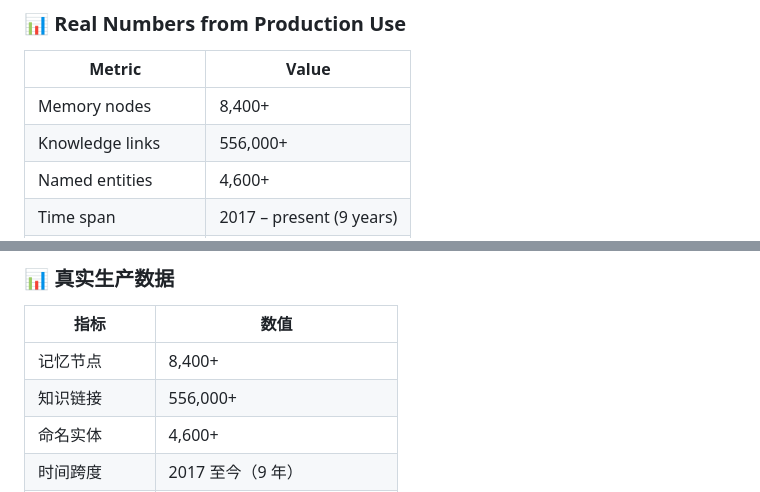
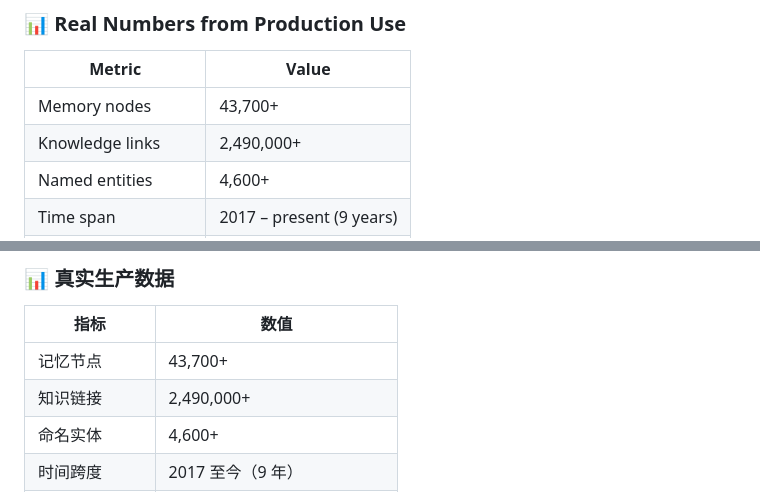
Before and after one commit to 24kchengYe/MemoMind, a Markdown page: README.md, 2 parts joined by grey strips. Rendered like a GitHub page.

```diff
--- a/README.md
+++ b/README.md
@@ -96,8 +96,8 @@ You don't do anything — the AI handles it all.
 
 | Metric | Value |
 |--------|-------|
-| Memory nodes | 8,400+ |
-| Knowledge links | 556,000+ |
+| Memory nodes | 43,700+ |
+| Knowledge links | 2,490,000+ |
 | Named entities | 4,600+ |
 | Time span | 2017 – present (9 years) |
 | AI chats imported | 541 (ChatGPT + Gemini) |
@@ -770,8 +770,8 @@ MemoMind 赋予你的 AI 一个**持久、本地、智能的大脑**。不是聊
 
 | 指标 | 数值 |
 |------|------|
-| 记忆节点 | 8,400+ |
-| 知识链接 | 556,000+ |
+| 记忆节点 | 43,700+ |
+| 知识链接 | 2,490,000+ |
 | 命名实体 | 4,600+ |
 | 时间跨度 | 2017 至今（9 年） |
 | 导入 AI 对话 | 541 条（ChatGPT + Gemini） |
```
Also changed, not shown: docs/ppt-outline.md (added, +578 -0 lines), docs/154428a6-ffe7-42d2-83a7-16dc61325470.png (added), docs/785468dd-3d05-477b-944d-7ee6fc4dd281.png (added), docs/edbbebd1-9ced-42db-939f-a5288a6989e0.png (added), docs/f9c82381-3935-4ba0-8802-22789b178418.png (added), 5 other files.
